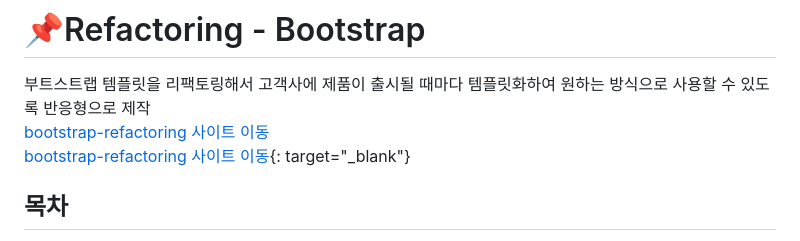
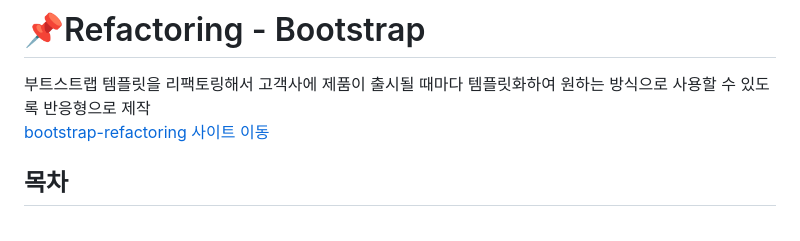
Before and after one commit to babamba266/Bootstrap-Refactoring, a Markdown page: README.md, the part around the change. Drawn GitHub-style.

```diff
--- a/README.md
+++ b/README.md
@@ -1,7 +1,6 @@
 # 📌Refactoring - Bootstrap
 부트스트랩 템플릿을 리팩토링해서 고객사에 제품이 출시될 때마다 템플릿화하여 원하는 방식으로 사용할 수 있도록 반응형으로 제작
 <a href="https://bootstrap-refactoring.netlify.app/pages/index.html" target="_blank">bootstrap-refactoring 사이트 이동</a>
-[bootstrap-refactoring 사이트 이동](https://bootstrap-refactoring.netlify.app/pages/index.html){: target="_blank"}
 
 </br>
 </br>
```
